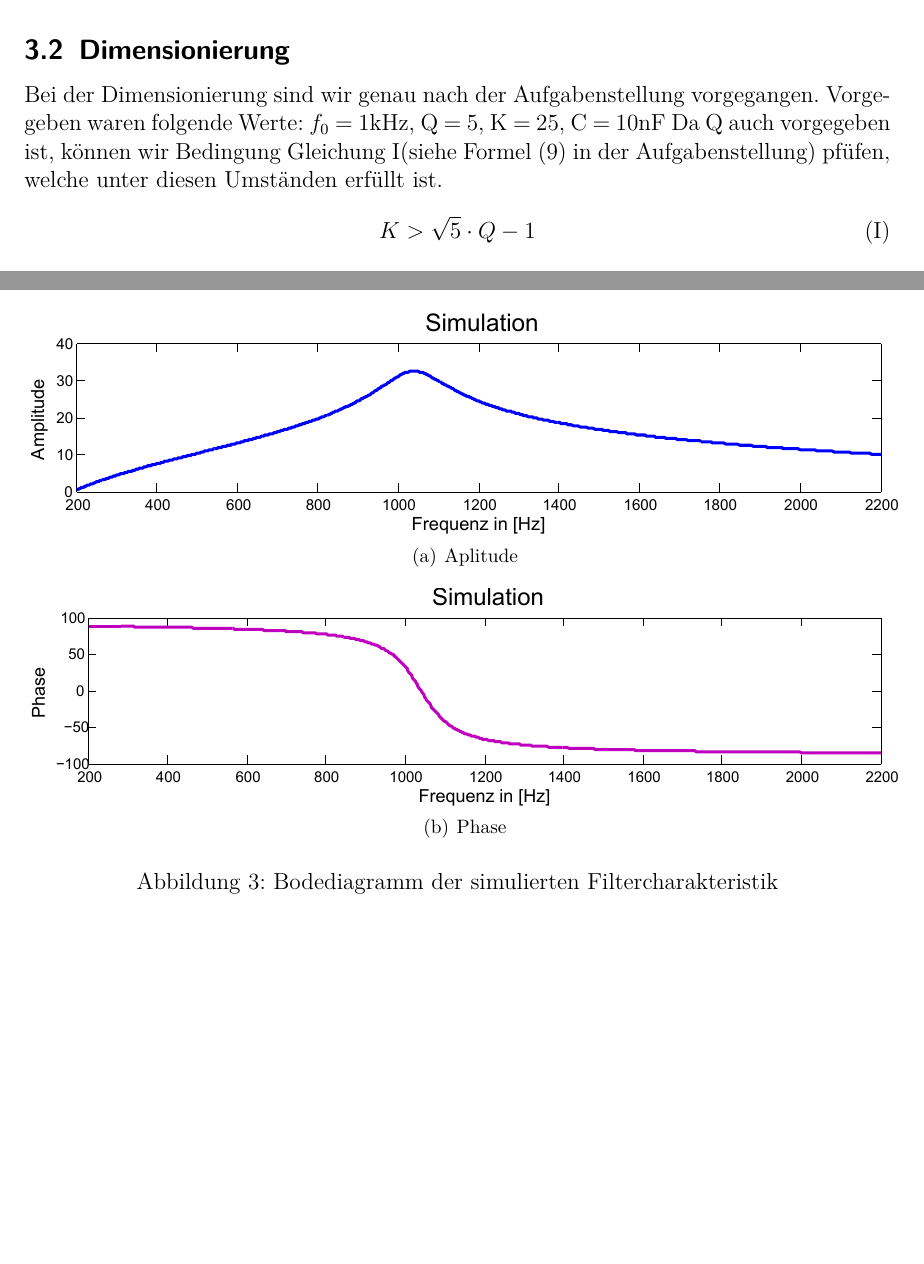
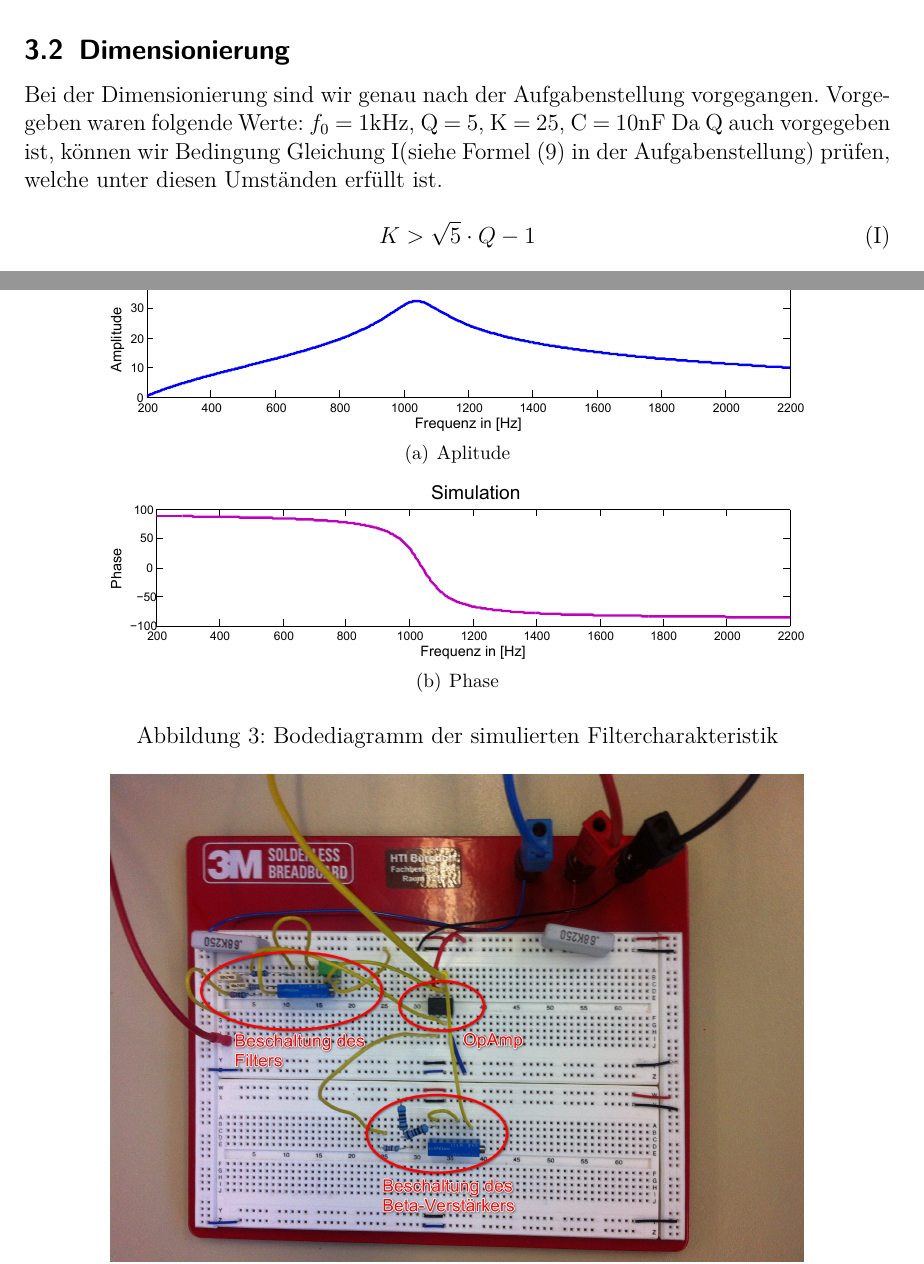
Before and after one commit to baertschi/Praktikum, a LaTeX paper (Bericht Aktives Filter/ActiveFilter.tex): two parts of pages 3 and 5 of 15 before the commit and two parts of pages 3 and 6 of 15 after it, joined at a grey line, cut so that both start at the same text, the shorter picture padded with empty space. Compiled offline with pdfLaTeX; the source files are stored in an older character set and shown here as Unicode.

Commit message:
changed bode diagram size to 0.80

```diff
--- a/Bericht Aktives Filter/ActiveFilter.tex
+++ b/Bericht Aktives Filter/ActiveFilter.tex
@@ -113,4 +113,4 @@ Hier verwenden wir ein Bandpassfilter zweiter Ordnung (siehe \autoref{konzeptsch
 
 \subsection{Dimensionierung}
 Bei der Dimensionierung sind wir genau nach der Aufgabenstellung vorgegangen. Vorgegeben waren folgende Werte: $f_0$ = 1kHz, Q = 5, K = 25, C = 10nF
-Da Q auch vorgegeben ist, können wir Bedingung \autoref{bedingungK}(siehe Formel (9) in der Aufgabenstellung) pfüfen, welche unter diesen Umständen erfüllt ist.
+Da Q auch vorgegeben ist, können wir Bedingung \autoref{bedingungK}(siehe Formel (9) in der Aufgabenstellung) prüfen, welche unter diesen Umständen erfüllt ist.
@@ -178,10 +184,10 @@ Danach die Simulation gemäss dem Schema aufbauen und die Werte entsprechend Dim
 \begin{figure}[!ht]
 	\centering
 	\subfigure[Aplitude]{
-		\includegraphics[width=\textwidth]{images/simulation_amplitude.pdf}
+		\includegraphics[width=0.80\textwidth]{images/simulation_amplitude.pdf}
 	}
 		\subfigure[Phase]{
-		\includegraphics[width=\textwidth]{images/simulation_phase.pdf}
+		\includegraphics[width=0.80\textwidth]{images/simulation_phase.pdf}
 	}
 	\caption{Bodediagramm der simulierten Filtercharakteristik}
 	\label{simulation_bode}
```
Also changed, not shown: Bericht Aktives Filter/images/simulationamplitude.pdf (deleted), Bericht Aktives Filter/ActiveFilter.tex (12 more changed lines).
